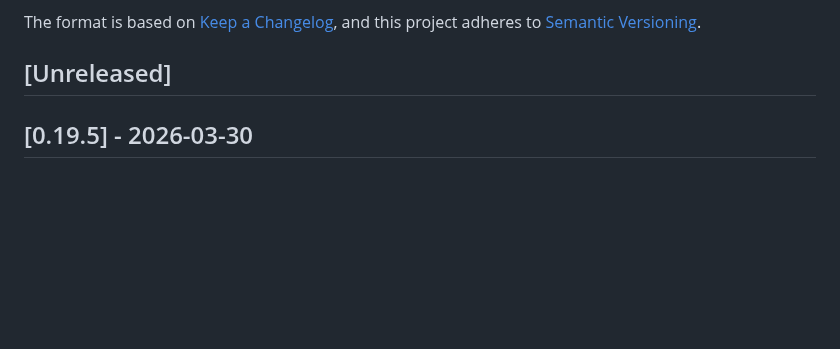
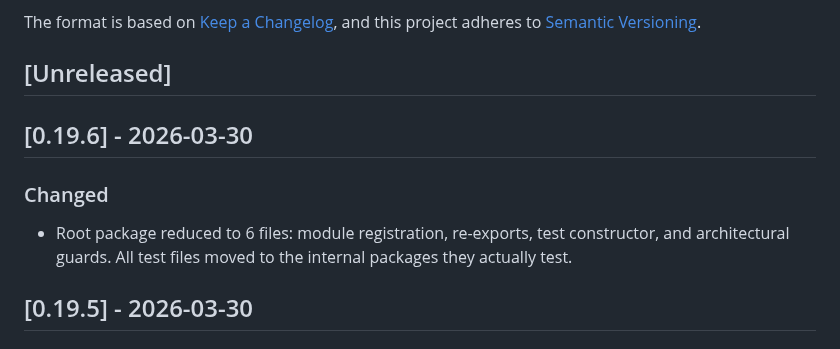
Before and after one commit to PhilHem/caddy-saml-disco, a Markdown page: CHANGELOG.md, the part around the change. GitHub-like rendering; blank space fills up the shorter version.

Commit message:
chore: bump version to v0.19.6

```diff
--- a/CHANGELOG.md
+++ b/CHANGELOG.md
@@ -6,6 +6,11 @@ The format is based on [Keep a Changelog](https://keepachangelog.com/en/1.1.0/),
 and this project adheres to [Semantic Versioning](https://semver.org/spec/v2.0.0.html).
 
 ## [Unreleased]
+
+## [0.19.6] - 2026-03-30
+
+### Changed
+- Root package reduced to 6 files: module registration, re-exports, test constructor, and architectural guards. All test files moved to the internal packages they actually test.
 
 ## [0.19.5] - 2026-03-30
 
```
